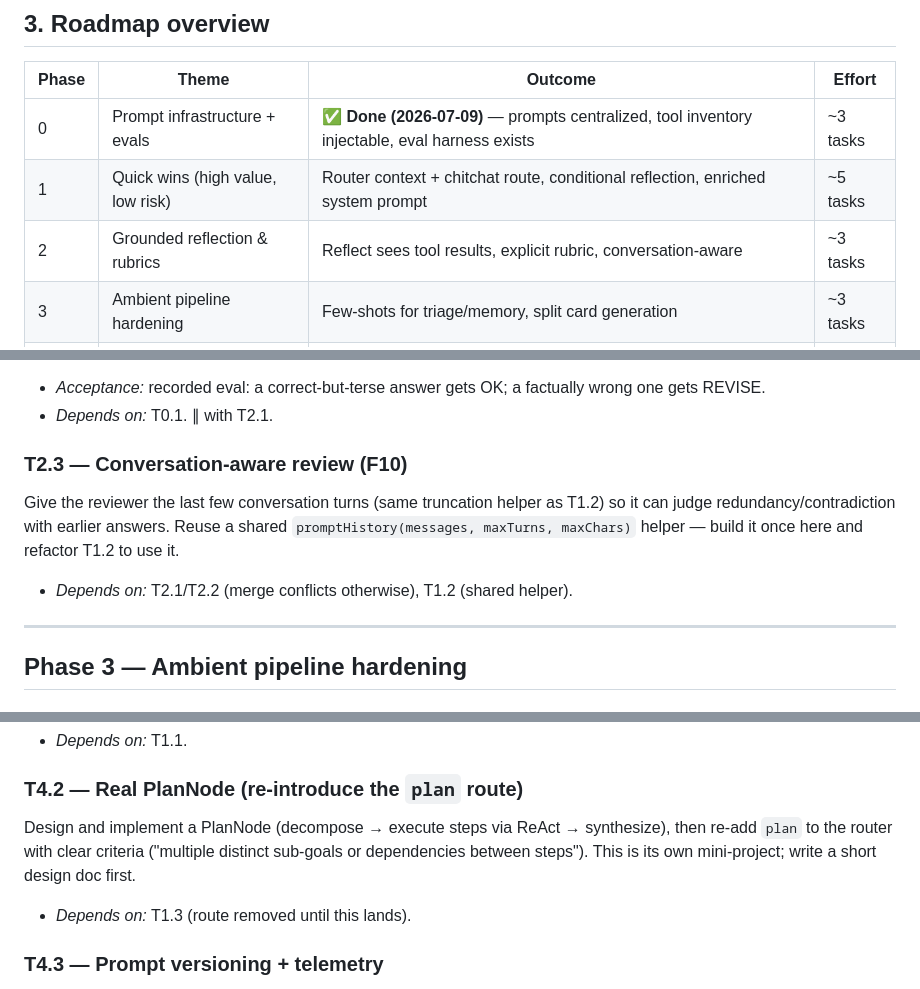
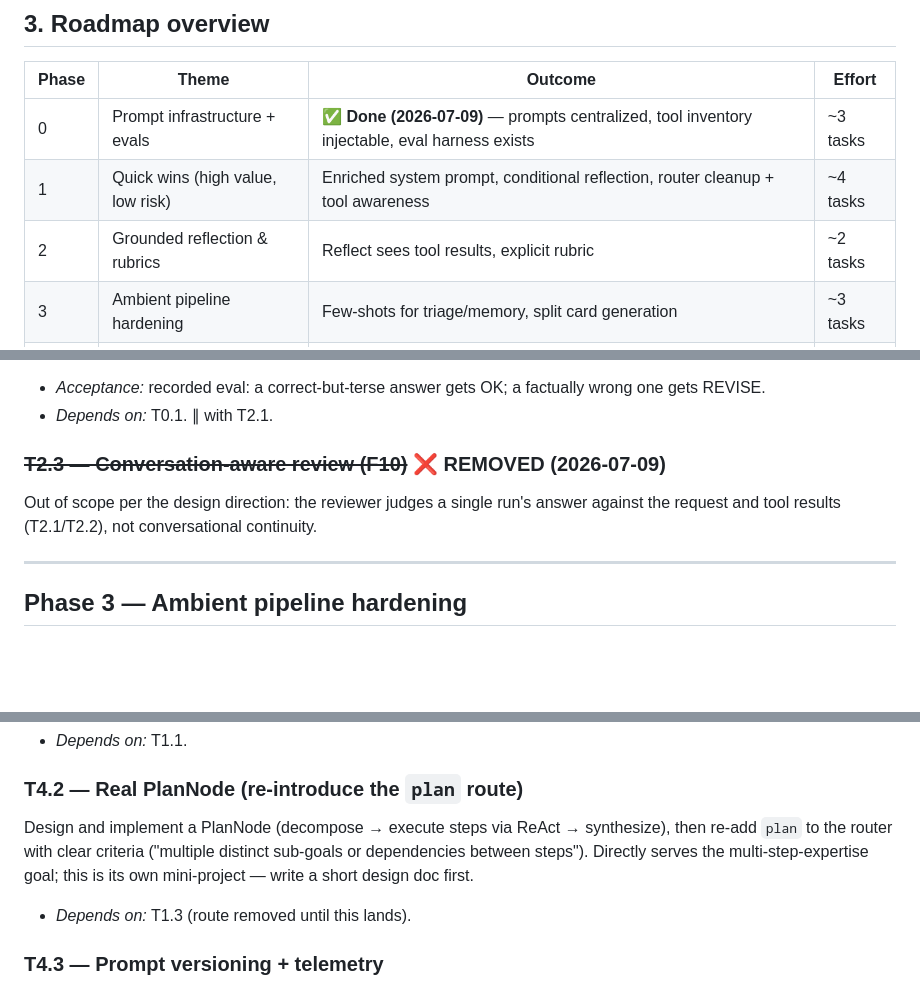
Before and after one commit to vijay-kartik/Kortex, a Markdown page: docs/PROMPT_IMPROVEMENT_PLAN.md, 3 parts joined by grey strips. Rendered like a GitHub page; blank space fills up the shorter version.

```diff
--- a/docs/PROMPT_IMPROVEMENT_PLAN.md
+++ b/docs/PROMPT_IMPROVEMENT_PLAN.md
@@ -48,8 +49,8 @@ The plan therefore invests early in a tiny amount of infrastructure (Phase 0) th
 | Phase | Theme | Outcome | Effort |
 |-------|-------|---------|--------|
 | 0 | Prompt infrastructure + evals | ✅ **Done (2026-07-09)** — prompts centralized, tool inventory injectable, eval harness exists | ~3 tasks |
-| 1 | Quick wins (high value, low risk) | Router context + chitchat route, conditional reflection, enriched system prompt | ~5 tasks |
-| 2 | Grounded reflection & rubrics | Reflect sees tool results, explicit rubric, conversation-aware | ~3 tasks |
+| 1 | Quick wins (high value, low risk) | Enriched system prompt, conditional reflection, router cleanup + tool awareness | ~4 tasks |
+| 2 | Grounded reflection & rubrics | Reflect sees tool results, explicit rubric | ~2 tasks |
 | 3 | Ambient pipeline hardening | Few-shots for triage/memory, split card generation | ~3 tasks |
 | 4 | Longer-term architecture | Real PlanNode (or drop route), safety policy layer, prompt versioning/telemetry | ~4 tasks |
 
@@ -136,9 +135,8 @@ Replace "fully and correctly" with pass/fail criteria: (a) factually consistent
 - *Acceptance:* recorded eval: a correct-but-terse answer gets OK; a factually wrong one gets REVISE.
 - *Depends on:* T0.1. ∥ with T2.1.
 
-### T2.3 — Conversation-aware review (F10)
-Give the reviewer the last few conversation turns (same truncation helper as T1.2) so it can judge redundancy/contradiction with earlier answers. Reuse a shared `promptHistory(messages, maxTurns, maxChars)` helper — build it once here and refactor T1.2 to use it.
-- *Depends on:* T2.1/T2.2 (merge conflicts otherwise), T1.2 (shared helper).
+### ~~T2.3 — Conversation-aware review (F10)~~ ❌ REMOVED (2026-07-09)
+Out of scope per the design direction: the reviewer judges a single run's answer against the request and tool results (T2.1/T2.2), not conversational continuity.
 
 ---
 
@@ -167,7 +165,7 @@ Add a concise policy block to the system prompt: decline clearly harmful request
 - *Depends on:* T1.1.
 
 ### T4.2 — Real PlanNode (re-introduce the `plan` route)
-Design and implement a PlanNode (decompose → execute steps via ReAct → synthesize), then re-add `plan` to the router with clear criteria ("multiple distinct sub-goals or dependencies between steps"). This is its own mini-project; write a short design doc first.
+Design and implement a PlanNode (decompose → execute steps via ReAct → synthesize), then re-add `plan` to the router with clear criteria ("multiple distinct sub-goals or dependencies between steps"). Directly serves the multi-step-expertise goal; this is its own mini-project — write a short design doc first.
 - *Depends on:* T1.3 (route removed until this lands).
 
 ### T4.3 — Prompt versioning + telemetry
```
Also changed, not shown: other parts of docs/PROMPT_IMPROVEMENT_PLAN.md (+23 -24 lines).
